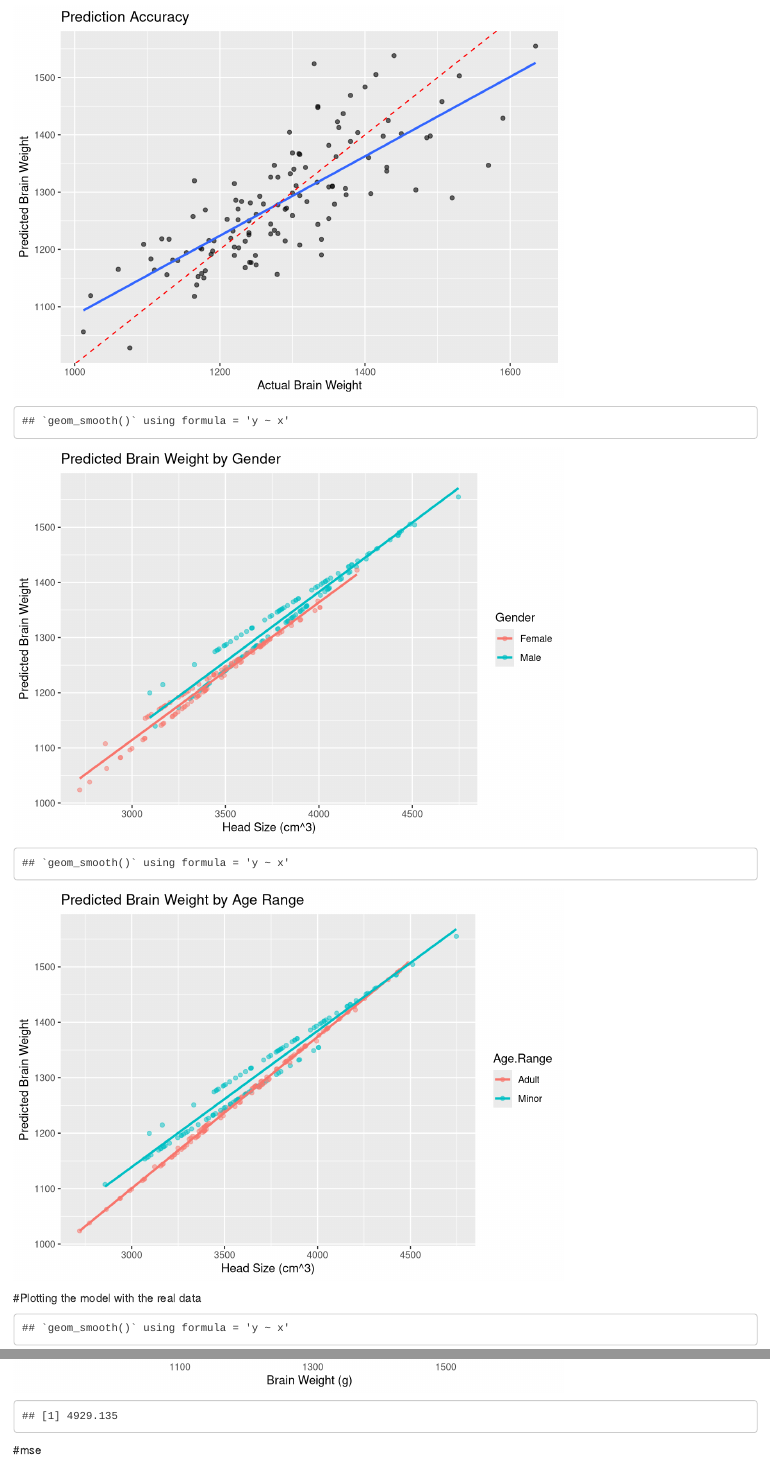
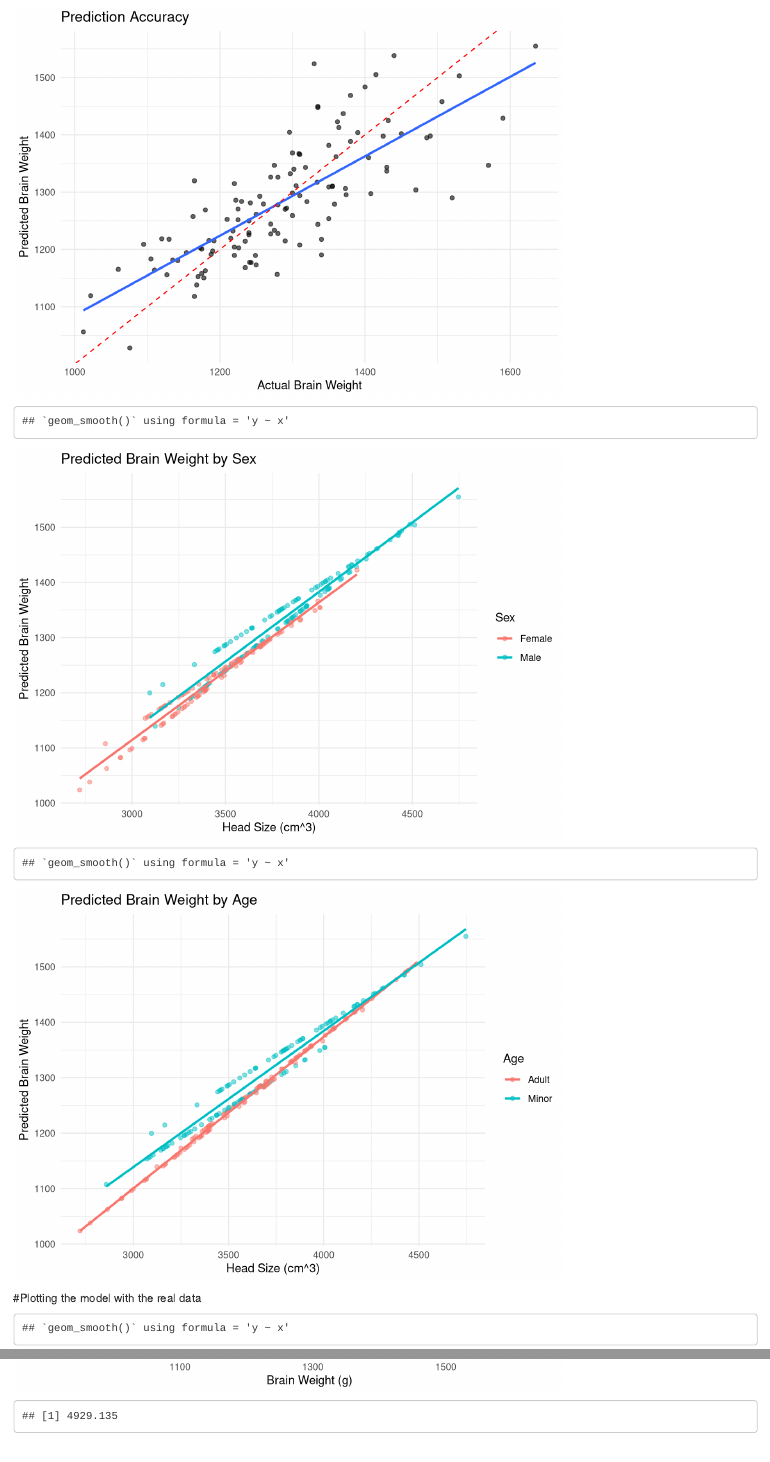
Before and after one commit to Winnie-Weidow/Winnie-Weidow.github.io, an R Markdown document (BIOL-3100-Final.Rmd): the page in a window 1100 px wide, from 7010 px down, and a second part further down, joined at a grey line. Rendered offline with R 4.5, knitr and Pandoc, with nearby package versions; code that draws random numbers runs with fixed seeds of ours.

Commit message:
Final Updated

````diff
--- a/BIOL-3100-Final.Rmd
+++ b/BIOL-3100-Final.Rmd
@@ -151,9 +152,11 @@ categorized_dat %>%
   ggplot(aes(x = Head.Size.cm.3., y = Predictions, color = Gender)) +
   geom_point(alpha = 0.5) +
   geom_smooth(method = "lm", se = FALSE) +
-  labs(title = "Predicted Brain Weight by Gender",
+  labs(title = "Predicted Brain Weight by Sex",
        x = "Head Size (cm^3)",
-       y = "Predicted Brain Weight")
+       y = "Predicted Brain Weight",
+       color = "Sex")+
+  theme_minimal()
 ```
 
 ```{r}
@@ -161,9 +164,11 @@ categorized_dat %>%
   ggplot(aes(x = Head.Size.cm.3., y = Predictions, color = Age.Range)) +
   geom_point(alpha = 0.5) +
   geom_smooth(method = "lm", se = FALSE) +
-  labs(title = "Predicted Brain Weight by Age Range",
+  labs(title = "Predicted Brain Weight by Age",
        x = "Head Size (cm^3)",
-       y = "Predicted Brain Weight")
+       y = "Predicted Brain Weight",
+       color = "Age")+
+  theme_minimal()
 ```
 #Plotting the model with the real data
 ```{r}
@@ -181,6 +186,5 @@ categorized_dat %>%
 
 ```{r}
 mse <- mean((categorized_dat$Brain.Weight.grams. - categorized_dat$Predictions)^2)
-print(mse)
+print(mse)#mse
 ```
-#mse
````
Also changed, not shown: BIOL-3100-Final.html, BIOL-3100-Final.md, BIOL-3100-Final_files/figure-html/unnamed-chunk-5-1.png, BIOL-3100-Final_files/figure-html/unnamed-chunk-5-2.png, BIOL-3100-Final_files/figure-html/unnamed-chunk-6-1.png, BIOL-3100-Final_files/figure-html/unnamed-chunk-7-1.png, BIOL-3100-Final.Rmd (3 more changed lines).
